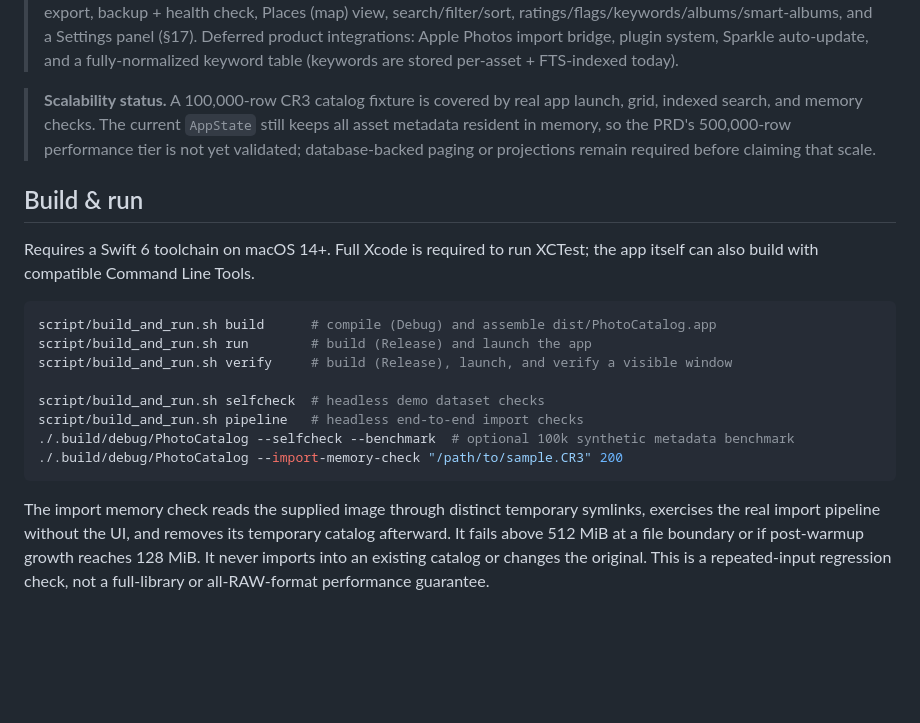
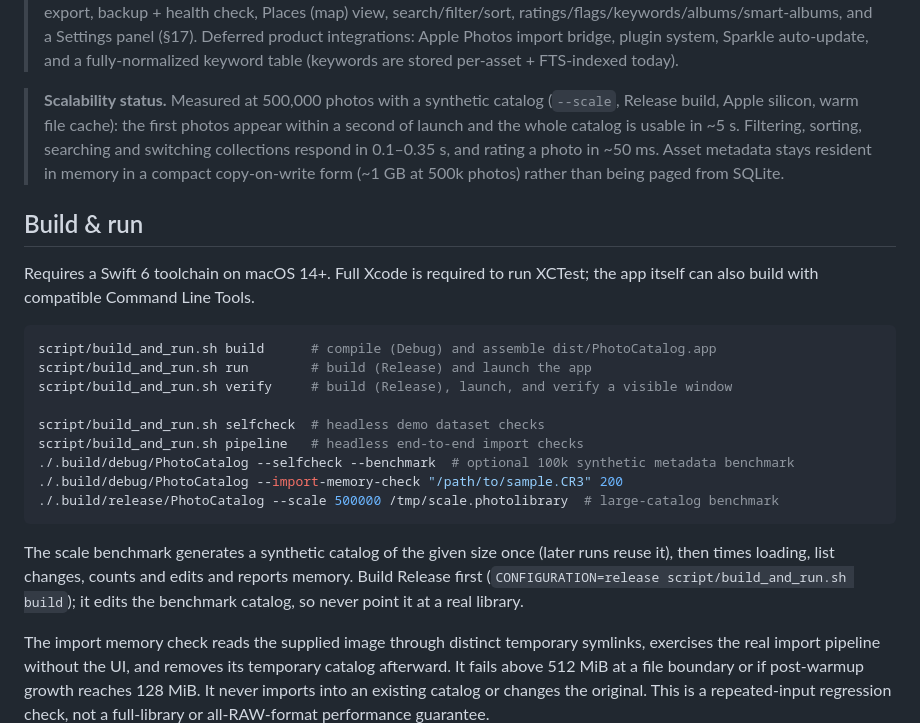
Before and after one commit to euynus/PhotoCatalog, a Markdown page: README.md, the part around the change. GitHub-like rendering; blank space fills up the shorter version.

Commit message:
docs: record the 500k-photo scale results
The roadmap's 500k item is done without paging: metadata stays
resident in a compact form (~1 GB at 500k photos) and the measured
launch and interaction times meet the target. README documents the
numbers and the --scale benchmark.

Claude-Session: https://claude.ai/code/session_01MezKFR3dUUN6RDSpupube3

````diff
--- a/README.md
+++ b/README.md
@@ -94,7 +94,7 @@ The built-in demo dataset is a **bit-faithful port** of the prototype's seeded R
 
 > **Implemented vs. remaining (vs. PRD).** Done: catalog persistence (SQLite + FTS5), folder authorization + recursive scan, referenced **and** managed import, Image I/O metadata, XMP sidecar read/write, thumbnail/preview generation + cache (rebuild/clear), missing **and** offline-volume detection, exact **and** perceptual duplicate detection, on-device Vision scene tagging + face detection (人物 collection), FSEvents incremental watching, batch rename, batch capture-time shift, export, backup + health check, Places (map) view, search/filter/sort, ratings/flags/keywords/albums/smart-albums, and a Settings panel (§17). Deferred product integrations: Apple Photos import bridge, plugin system, Sparkle auto-update, and a fully-normalized keyword table (keywords are stored per-asset + FTS-indexed today).
 
-> **Scalability status.** A 100,000-row CR3 catalog fixture is covered by real app launch, grid, indexed search, and memory checks. The current `AppState` still keeps all asset metadata resident in memory, so the PRD's 500,000-row performance tier is not yet validated; database-backed paging or projections remain required before claiming that scale.
+> **Scalability status.** Measured at 500,000 photos with a synthetic catalog (`--scale`, Release build, Apple silicon, warm file cache): the first photos appear within a second of launch and the whole catalog is usable in ~5 s. Filtering, sorting, searching and switching collections respond in 0.1–0.35 s, and rating a photo in ~50 ms. Asset metadata stays resident in memory in a compact copy-on-write form (~1 GB at 500k photos) rather than being paged from SQLite.
 
 ## Build & run
 
@@ -110,7 +110,13 @@ script/build_and_run.sh selfcheck  # headless demo dataset checks
 script/build_and_run.sh pipeline   # headless end-to-end import checks
 ./.build/debug/PhotoCatalog --selfcheck --benchmark  # optional 100k synthetic metadata benchmark
 ./.build/debug/PhotoCatalog --import-memory-check "/path/to/sample.CR3" 200
+./.build/release/PhotoCatalog --scale 500000 /tmp/scale.photolibrary  # large-catalog benchmark
 ```
+
+The scale benchmark generates a synthetic catalog of the given size once (later runs
+reuse it), then times loading, list changes, counts and edits and reports memory.
+Build Release first (`CONFIGURATION=release script/build_and_run.sh build`); it edits
+the benchmark catalog, so never point it at a real library.
 
 The import memory check reads the supplied image through distinct temporary
 symlinks, exercises the real import pipeline without the UI, and removes its
````
Also changed, not shown: docs/roadmap.md (+1 -1 lines).
